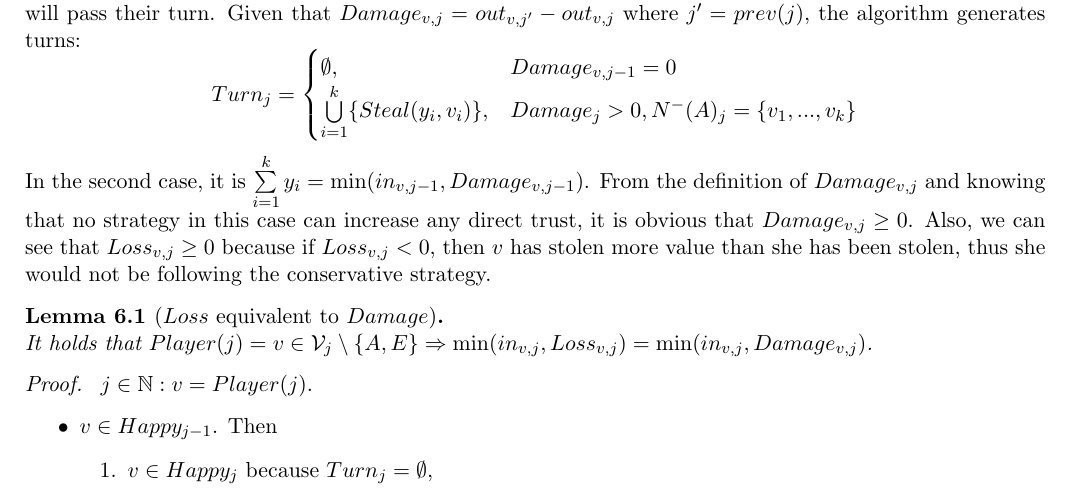
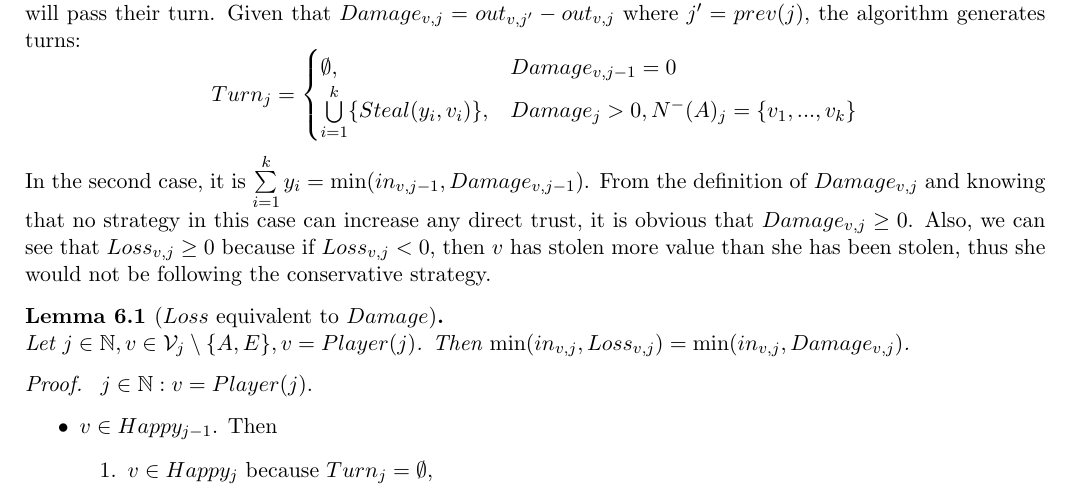
Before and after one commit to decrypto-org/TrustIsRisk, a LaTeX document (paperEng.tex): part of page 7 of 18, cut so that both start at the same text. Compiled offline with pdfLaTeX.

Commit message:
improved loss equivalent damage again

```diff
--- a/paperEng.tex
+++ b/paperEng.tex
@@ -477,7 +477,7 @@
     because if $Loss_{v,j} < 0$, then $v$ has stolen more value than she has been stolen, thus she would not be following the
     conservative strategy.
     \begin{lemma}[$Loss$ equivalent to $Damage$] \ \\
-       It holds that $Player(j) = v \in \mathcal{V}_j \setminus \{A, E\}  \Rightarrow \min(in_{v, j}, Loss_{v, j}) =
+       Let $j \in \mathbb{N}, v \in \mathcal{V}_j \setminus \{A, E\}, v = Player(j)$. Then $\min(in_{v, j}, Loss_{v, j}) =
        \min(in_{v, j}, Damage_{v, j})$.
     \end{lemma}
     \begin{proof} \
```
Also changed, not shown: paperEng.pdf.
